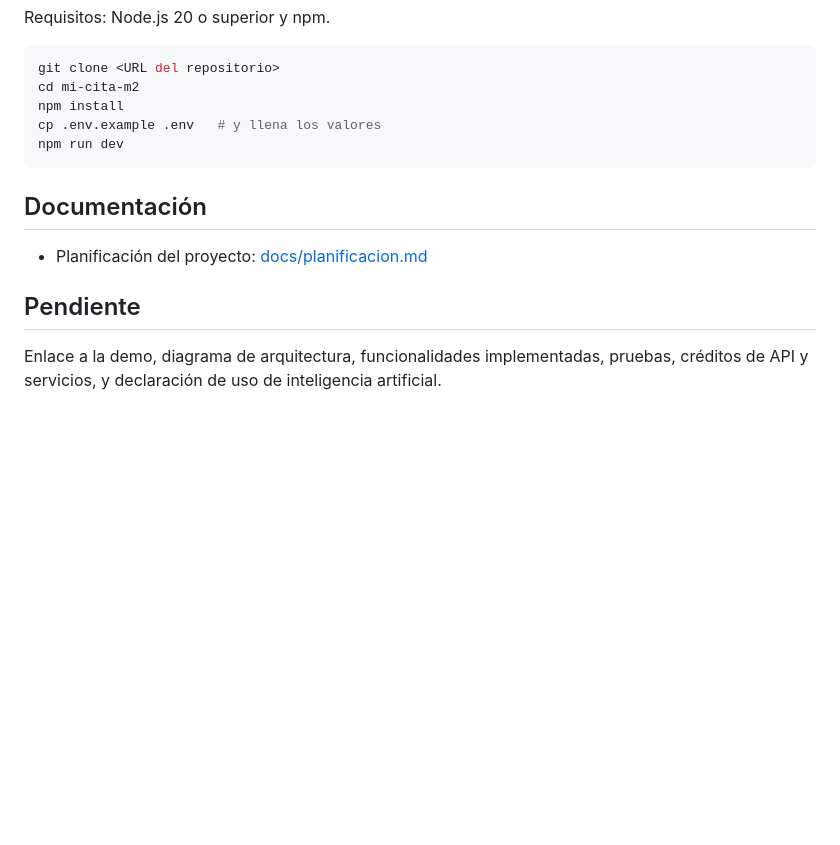
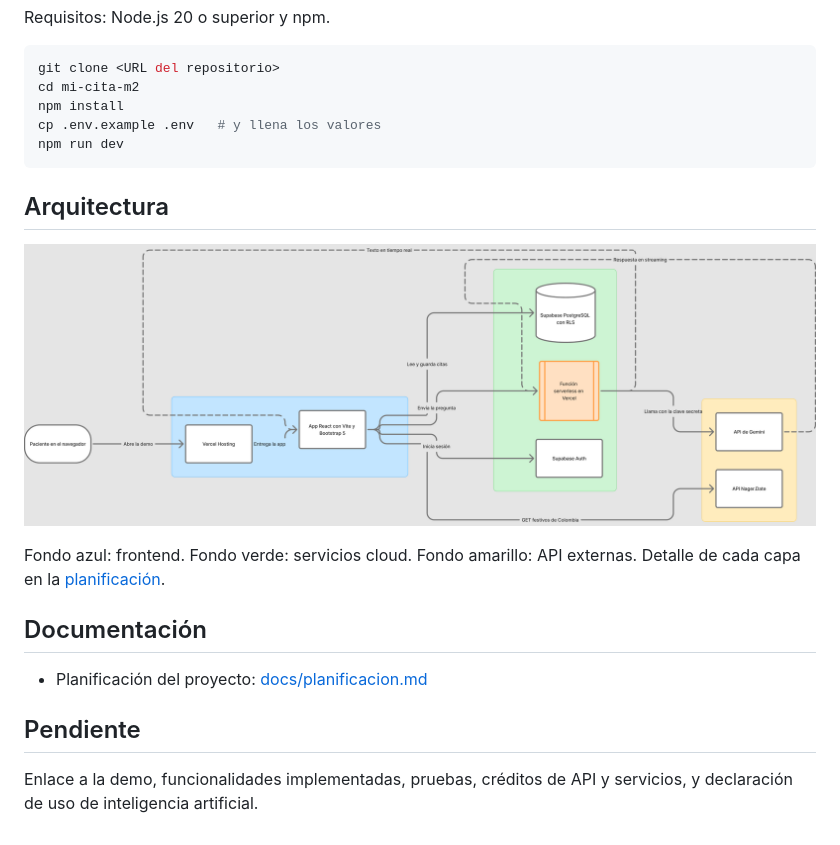
Before and after one commit to ratatouille81/diseno-interfaces-m2-cardozo-pachon, a Markdown page: README.md, the part around the change. GitHub-like rendering; pictures changed too: docs/arquitectura.png (added); blank space fills up the shorter version.

Commit message:
docs: agrega diagrama de arquitectura técnica elaborado en FigJam

````diff
--- a/README.md
+++ b/README.md
@@ -29,10 +29,16 @@ cp .env.example .env   # y llena los valores
 npm run dev
 ```
 
+## Arquitectura
+
+![Diagrama de arquitectura técnica de Mi Cita](docs/arquitectura.png)
+
+Fondo azul: frontend. Fondo verde: servicios cloud. Fondo amarillo: API externas. Detalle de cada capa en la [planificación](docs/planificacion.md#4-arquitectura-técnica).
+
 ## Documentación
 
 - Planificación del proyecto: [docs/planificacion.md](docs/planificacion.md)
 
 ## Pendiente
 
-Enlace a la demo, diagrama de arquitectura, funcionalidades implementadas, pruebas, créditos de API y servicios, y declaración de uso de inteligencia artificial.
+Enlace a la demo, funcionalidades implementadas, pruebas, créditos de API y servicios, y declaración de uso de inteligencia artificial.
````
Also changed, not shown: docs/planificacion.md (+4 -11 lines).
